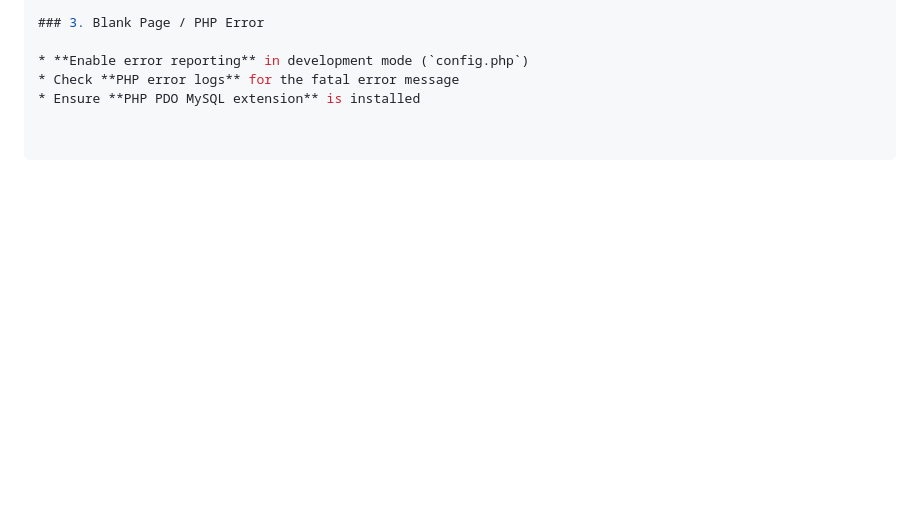
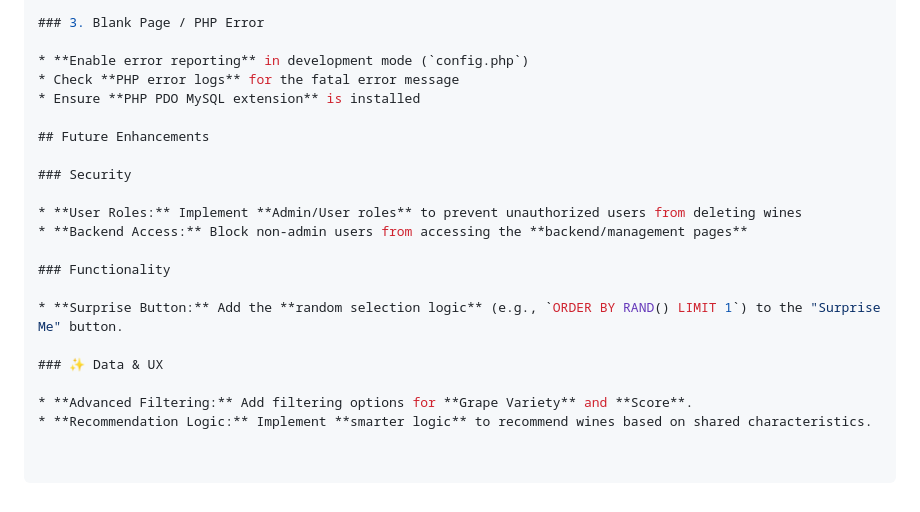
Before and after one commit to lcgraves/bc-wine-recommender, a Markdown page: README.md, the part around the change. Drawn GitHub-style; blank space fills up the shorter version.

Commit message:
Add future enhancements section

```diff
--- a/README.md
+++ b/README.md
@@ -286,3 +286,19 @@ The database includes sample data:
 * **Enable error reporting** in development mode (`config.php`)
 * Check **PHP error logs** for the fatal error message
 * Ensure **PHP PDO MySQL extension** is installed
+
+## Future Enhancements
+
+### Security
+
+* **User Roles:** Implement **Admin/User roles** to prevent unauthorized users from deleting wines
+* **Backend Access:** Block non-admin users from accessing the **backend/management pages**
+
+### Functionality
+
+* **Surprise Button:** Add the **random selection logic** (e.g., `ORDER BY RAND() LIMIT 1`) to the "Surprise Me" button.
+
+### ✨ Data & UX
+
+* **Advanced Filtering:** Add filtering options for **Grape Variety** and **Score**.
+* **Recommendation Logic:** Implement **smarter logic** to recommend wines based on shared characteristics.
```
